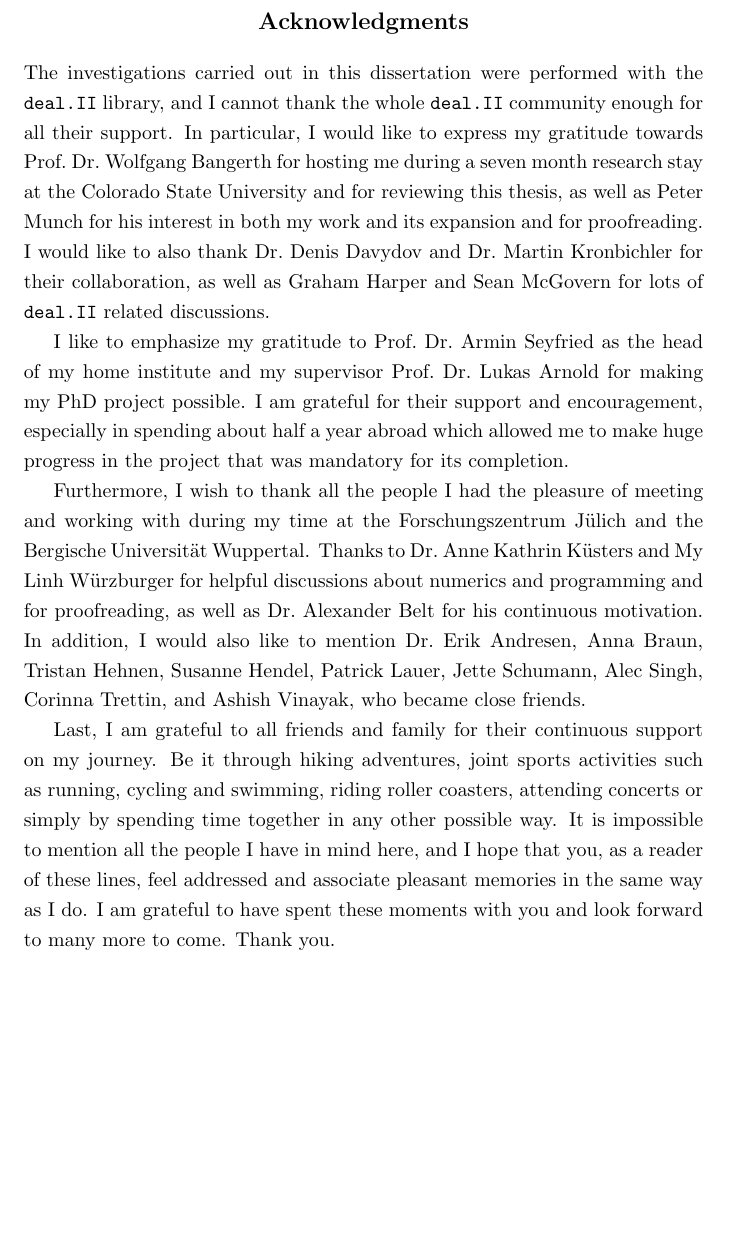
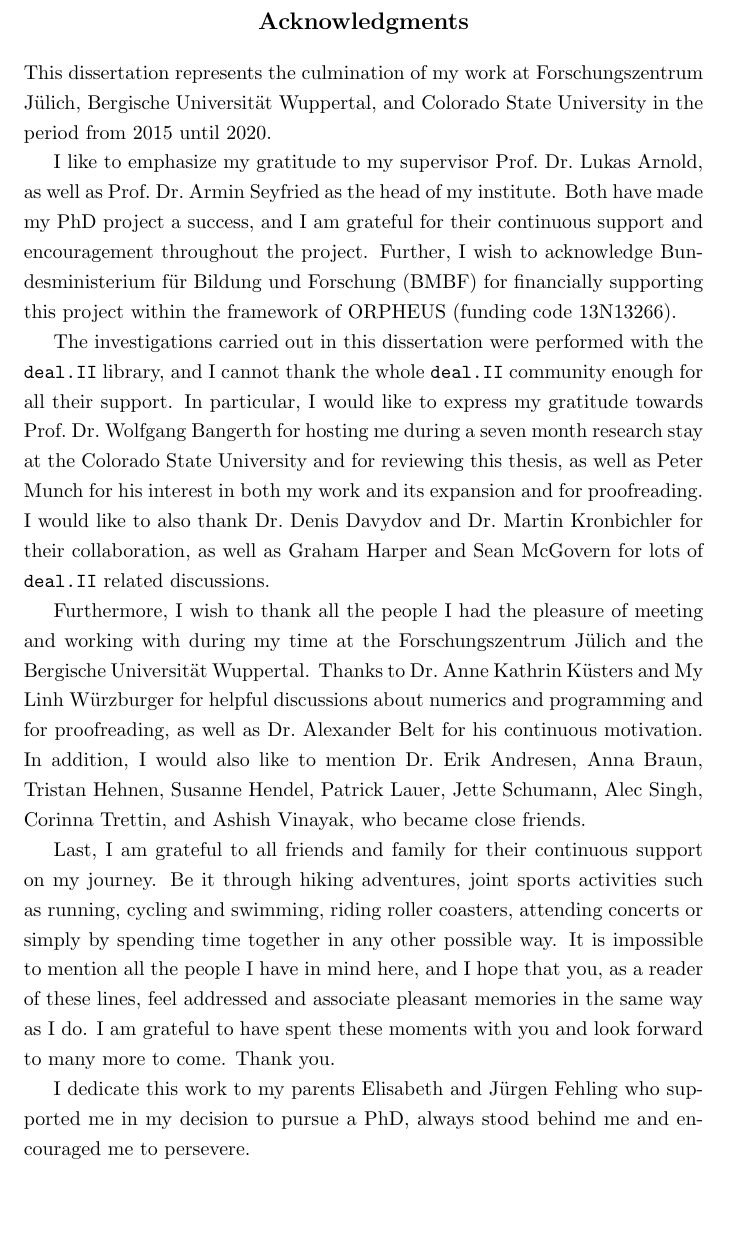
Before and after one commit to marcfehling/phd, a LaTeX thesis (dissertation/dissertation.tex, which reads dissertation/frontmatter/acknowledgments.tex): part of page 5 of 88, cut so that both start at the same text. The pictures show the PDF file dissertation/dissertation_published.pdf that the author committed with the source.

Commit message:
Adjusted acknowledgments.

```diff
--- a/dissertation/frontmatter/acknowledgments.tex
+++ b/dissertation/frontmatter/acknowledgments.tex
@@ -1,10 +1,15 @@
 \section*{\centering Acknowledgments}
 \addcontentsline{toc}{chapter}{Acknowledgments}
 
+This dissertation represents the culmination of my work at Forschungszentrum Jülich, Bergische Universität Wuppertal, and Colorado State University in the period from 2015 until 2020.
+
+I like to emphasize my gratitude to my supervisor Prof.\ Dr.\ Lukas Arnold, as well as Prof.\ Dr.\ Armin Seyfried as the head of my institute. Both have made my PhD project a success, and I am grateful for their continuous support and encouragement throughout the project. %In particular, I would like to thank both of them for making it possible for me to work abroad allowing me to make huge progress in the project that was mandatory for its completion.
+Further, I wish to acknowledge Bundesministerium für Bildung und Forschung (BMBF) for financially supporting this project within the framework of ORPHEUS (funding code 13N13266).
+
 The investigations carried out in this dissertation were performed with the \dealii{} library, and I cannot thank the whole \dealii{} community enough for all their support. In particular, I would like to express my gratitude towards Prof.\ Dr.\ Wolfgang Bangerth for hosting me during a seven month research stay at the Colorado State University and for reviewing this thesis, as well as Peter Munch for his interest in both my work and its expansion and for proofreading. I would like to also thank Dr.\ Denis Davydov and Dr.\ Martin Kronbichler for their collaboration, as well as Graham Harper and Sean McGovern for lots of \dealii{} related discussions.
-
-I like to emphasize my gratitude to Prof.\ Dr.\ Armin Seyfried as the head of my home institute and my supervisor Prof.\ Dr.\ Lukas Arnold for making my PhD project possible. I am grateful for their support and encouragement, especially in spending about half a year abroad which allowed me to make huge progress in the project that was mandatory for its completion.
 
 Furthermore, I wish to thank all the people I had the pleasure of meeting and working with during my time at the Forschungszentrum Jülich and the Bergische Universität Wuppertal. Thanks to Dr.\ Anne Kathrin Küsters and My Linh Würzburger for helpful discussions about numerics and programming and for proofreading, as well as Dr.\ Alexander Belt for his continuous motivation. In addition, I would also like to mention Dr.\ Erik Andresen, Anna Braun, Tristan Hehnen, Susanne Hendel, Patrick Lauer, Jette Schumann, Alec Singh, Corinna Trettin, and Ashish Vinayak, who became close friends.
 
 Last, I am grateful to all friends and family for their continuous support on my journey. Be it through hiking adventures, joint sports activities such as running, cycling and swimming, riding roller coasters, attending concerts or simply by spending time together in any other possible way. It is impossible to mention all the people I have in mind here, and I hope that you, as a reader of these lines, feel addressed and associate pleasant memories in the same way as I do. I am grateful to have spent these moments with you and look forward to many more to come. Thank you.
+
+I dedicate this work to my parents Elisabeth and Jürgen Fehling who supported me in my decision to pursue a PhD, always stood behind me and encouraged me to persevere.
```
Also changed, not shown: dissertation/dissertation_published.pdf.
